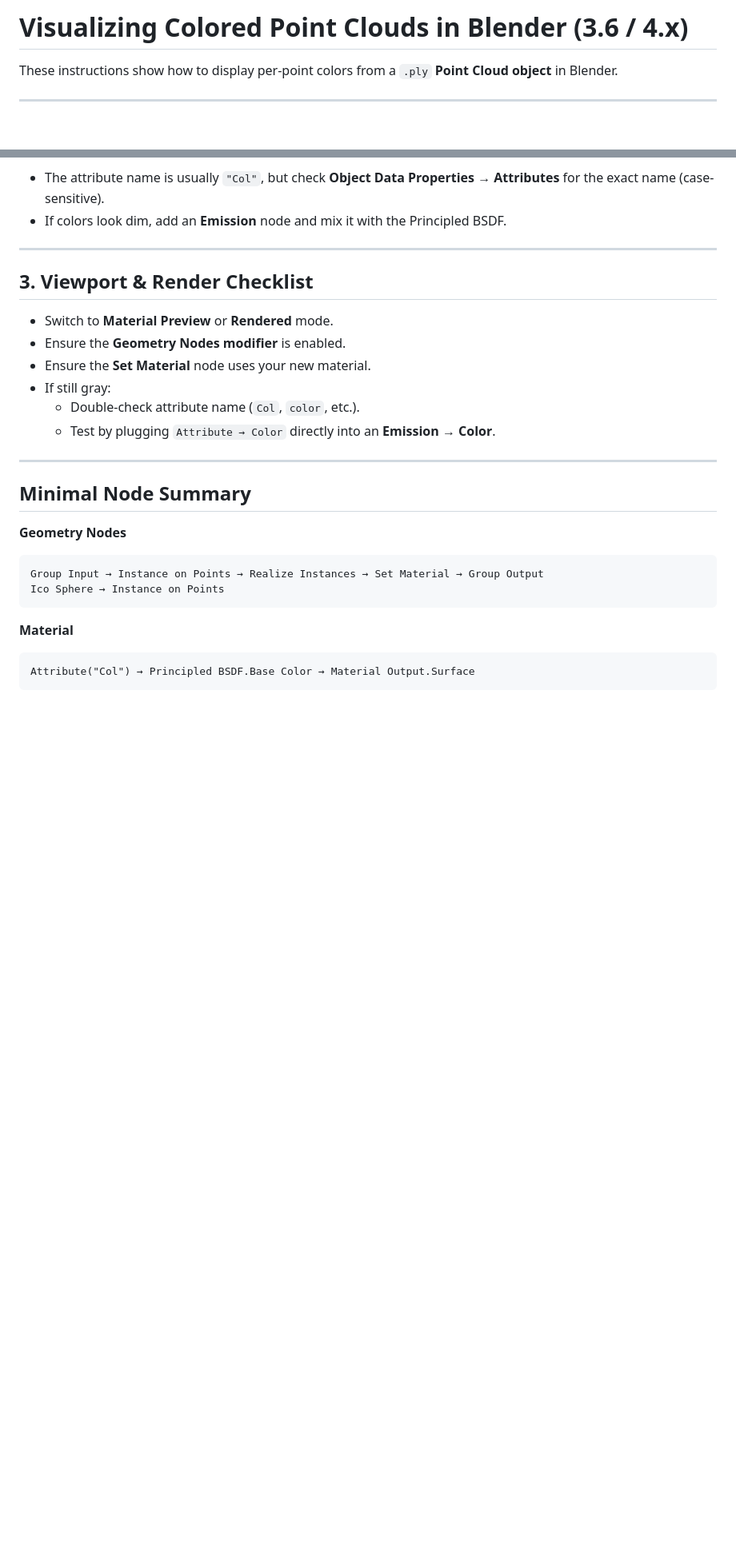
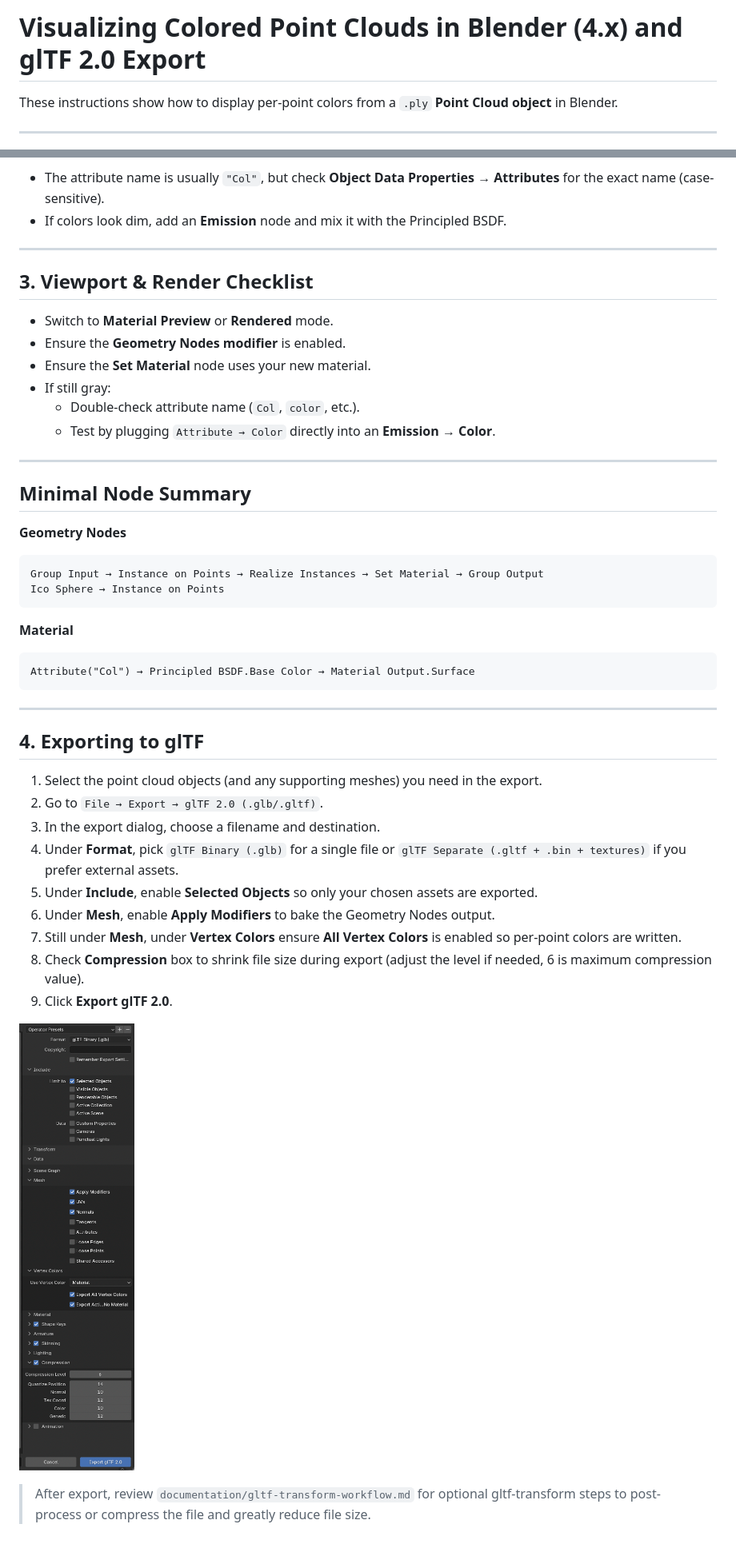
Before and after one commit to KCollins/xr-notes, a Markdown page: documentation/blender_pointcloud_colors.md, 2 parts joined by grey strips. Shown: that part at 80% size. GitHub-like rendering; pictures changed too: documentation/image-2.png (added); blank space fills up the shorter version.

Commit message:
Appended Blender/PC markdown with glTF 2.0 export instructions

````diff
--- a/documentation/blender_pointcloud_colors.md
+++ b/documentation/blender_pointcloud_colors.md
@@ -1,4 +1,4 @@
-# Visualizing Colored Point Clouds in Blender (3.6 / 4.x)
+# Visualizing Colored Point Clouds in Blender (4.x) and glTF 2.0 Export
 
 These instructions show how to display per-point colors from a `.ply` **Point Cloud object** in Blender.
 
@@ -93,3 +93,21 @@ Ico Sphere → Instance on Points
 ```
 Attribute("Col") → Principled BSDF.Base Color → Material Output.Surface
 ```
+
+---
+
+## 4. Exporting to glTF
+
+1. Select the point cloud objects (and any supporting meshes) you need in the export.
+2. Go to `File → Export → glTF 2.0 (.glb/.gltf)`.
+3. In the export dialog, choose a filename and destination.
+4. Under **Format**, pick `glTF Binary (.glb)` for a single file or `glTF Separate (.gltf + .bin + textures)` if you prefer external assets.
+5. Under **Include**, enable **Selected Objects** so only your chosen assets are exported.
+6. Under **Mesh**, enable **Apply Modifiers** to bake the Geometry Nodes output.
+7. Still under **Mesh**, under **Vertex Colors** ensure **All Vertex Colors** is enabled so per-point colors are written.
+8. Check **Compression** box to shrink file size during export (adjust the level if needed, 6 is maximum compression value).
+9. Click **Export glTF 2.0**.
+
+![The export dialog window for glTF options in Blender 4.x. The settings have been optimized for point cloud export.](image-2.png)
+
+> After export, review `documentation/gltf-transform-workflow.md` for optional gltf-transform steps to post-process or compress the file and greatly reduce file size.
````
